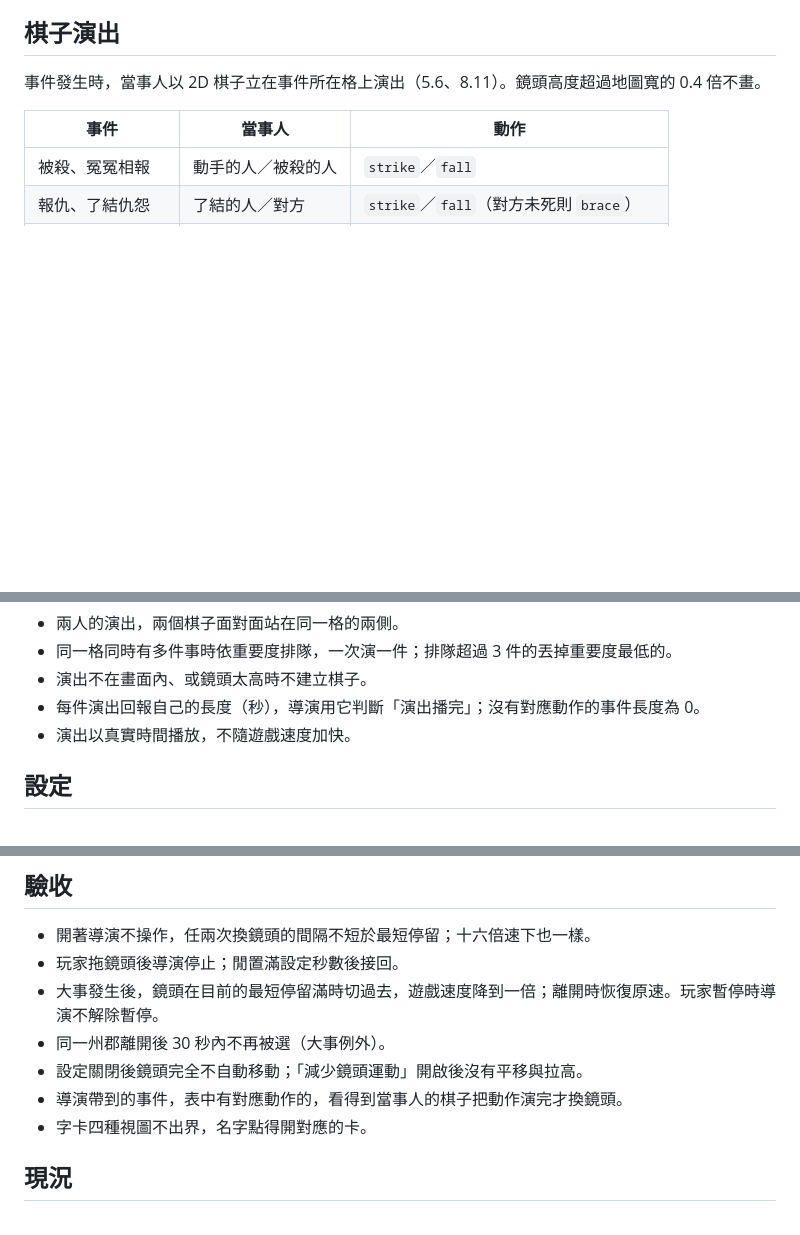
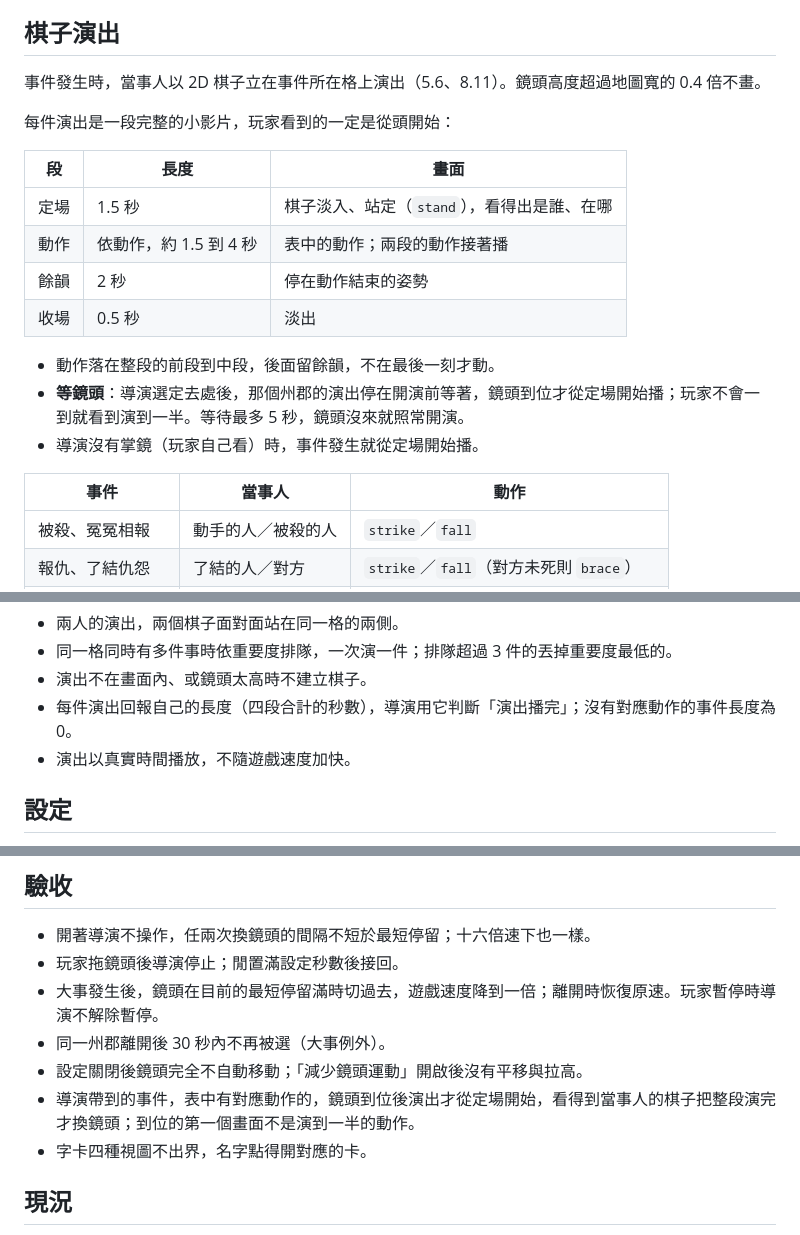
Before and after one commit to teps3105/Siming, a Markdown page: docs/5-表現/5.13-導演模式.md, 3 parts joined by grey strips. Rendered like a GitHub page; blank space fills up the shorter version.

Commit message:
docs: 5.13 棋子演出改為完整小影片，等鏡頭到位才開演

```diff
--- a/docs/5-表現/5.13-導演模式.md
+++ b/docs/5-表現/5.13-導演模式.md
@@ -59,6 +59,19 @@
 
 事件發生時，當事人以 2D 棋子立在事件所在格上演出（5.6、8.11）。鏡頭高度超過地圖寬的 0.4 倍不畫。
 
+每件演出是一段完整的小影片，玩家看到的一定是從頭開始：
+
+| 段 | 長度 | 畫面 |
+|---|---|---|
+| 定場 | 1.5 秒 | 棋子淡入、站定（`stand`），看得出是誰、在哪 |
+| 動作 | 依動作，約 1.5 到 4 秒 | 表中的動作；兩段的動作接著播 |
+| 餘韻 | 2 秒 | 停在動作結束的姿勢 |
+| 收場 | 0.5 秒 | 淡出 |
+
+- 動作落在整段的前段到中段，後面留餘韻，不在最後一刻才動。
+- **等鏡頭**：導演選定去處後，那個州郡的演出停在開演前等著，鏡頭到位才從定場開始播；玩家不會一到就看到演到一半。等待最多 5 秒，鏡頭沒來就照常開演。
+- 導演沒有掌鏡（玩家自己看）時，事件發生就從定場開始播。
+
 | 事件 | 當事人 | 動作 |
 |---|---|---|
 | 被殺、冤冤相報 | 動手的人／被殺的人 | `strike`／`fall` |
@@ -78,7 +91,7 @@
 - 兩人的演出，兩個棋子面對面站在同一格的兩側。
 - 同一格同時有多件事時依重要度排隊，一次演一件；排隊超過 3 件的丟掉重要度最低的。
 - 演出不在畫面內、或鏡頭太高時不建立棋子。
-- 每件演出回報自己的長度（秒），導演用它判斷「演出播完」；沒有對應動作的事件長度為 0。
+- 每件演出回報自己的長度（四段合計的秒數），導演用它判斷「演出播完」；沒有對應動作的事件長度為 0。
 - 演出以真實時間播放，不隨遊戲速度加快。
 
 ## 設定
@@ -112,7 +125,7 @@
 - 大事發生後，鏡頭在目前的最短停留滿時切過去，遊戲速度降到一倍；離開時恢復原速。玩家暫停時導演不解除暫停。
 - 同一州郡離開後 30 秒內不再被選（大事例外）。
 - 設定關閉後鏡頭完全不自動移動；「減少鏡頭運動」開啟後沒有平移與拉高。
-- 導演帶到的事件，表中有對應動作的，看得到當事人的棋子把動作演完才換鏡頭。
+- 導演帶到的事件，表中有對應動作的，鏡頭到位後演出才從定場開始，看得到當事人的棋子把整段演完才換鏡頭；到位的第一個畫面不是演到一半的動作。
 - 字卡四種視圖不出界，名字點得開對應的卡。
 
 ## 現況
```
